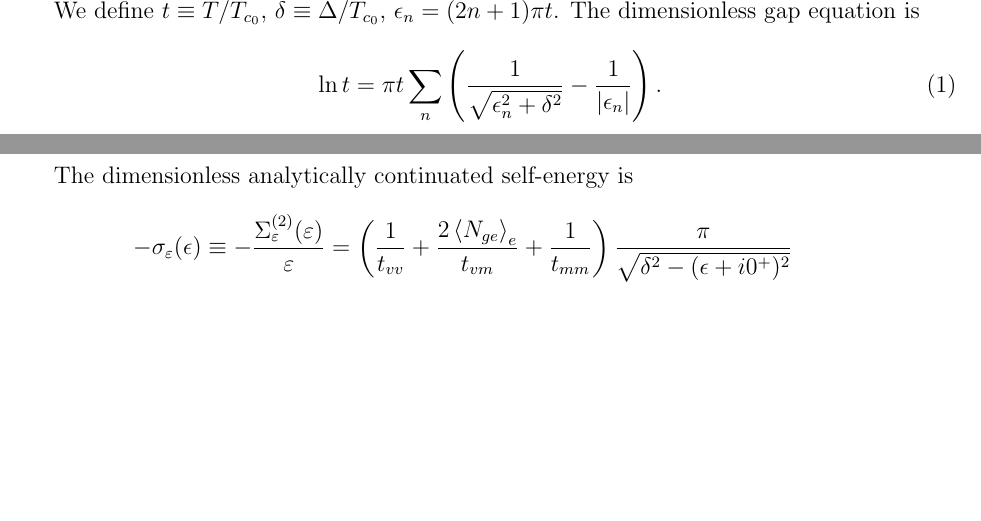
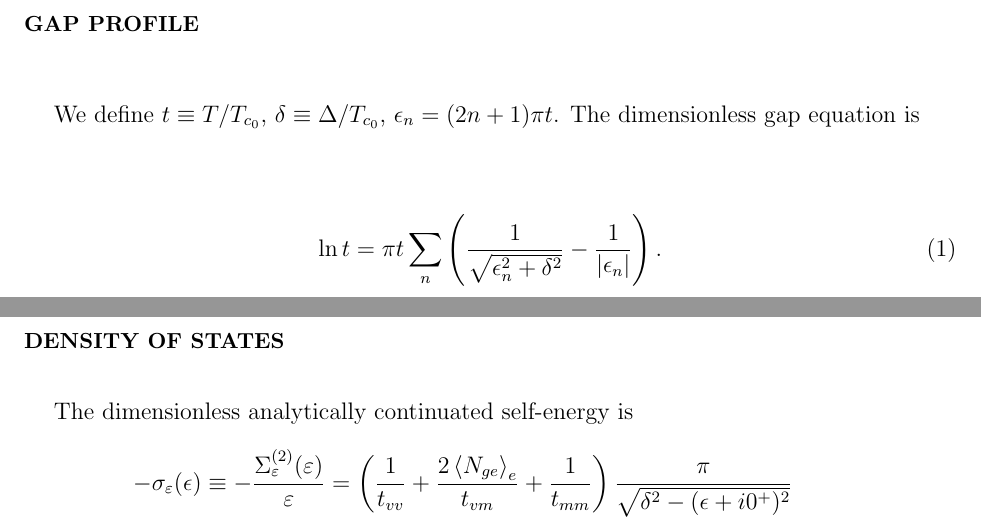
Before and after one commit to junguanghe/TLS_numerics, a LaTeX paper (docs/tls_numerics.tex): two parts of page 1 of 2 before the commit and two parts of pages 1 and 2 of 2 after it, joined at a grey line, cut at the place of the change, the shorter picture padded with empty space. Compiled offline with pdfLaTeX.

Commit message:
add section names in the document

```diff
--- a/docs/tls_numerics.tex
+++ b/docs/tls_numerics.tex
@@ -3,6 +3,8 @@
 \usepackage{physics}
 
 \begin{document}
+
+\section{Gap Profile}
 
 We define $t \equiv T/T_{c_0}$, $\delta \equiv \Delta/T_{c_0}$, $\epsilon_n = (2n + 1)\pi t$.
 The dimensionless gap equation is
@@ -27,6 +29,8 @@ The perturbed dimensionless gap equation is
     \ln{t} = \pi t \sum_n\left(\frac{1 + \sigma_\Delta}{\sqrt{\epsilon_n^2(1 + \sigma_\varepsilon)^2 + \delta^2(1 + \sigma_\Delta)^2}} - \frac{1}{|\epsilon_n|}\right).
 \end{align}
 Given the scattering times $t_{vv}$, $t_{vm}$, $t_{mm}$, $t_{nn}$ and the energy splitting distribution $p(e)$, our goal is to solve for the $\delta - t$ relation.
+
+\section{Density of States}
 
 The dimensionless analytically continuated self-energy is
 \begin{align}
```
Also changed, not shown: docs/tls_numerics.pdf.
